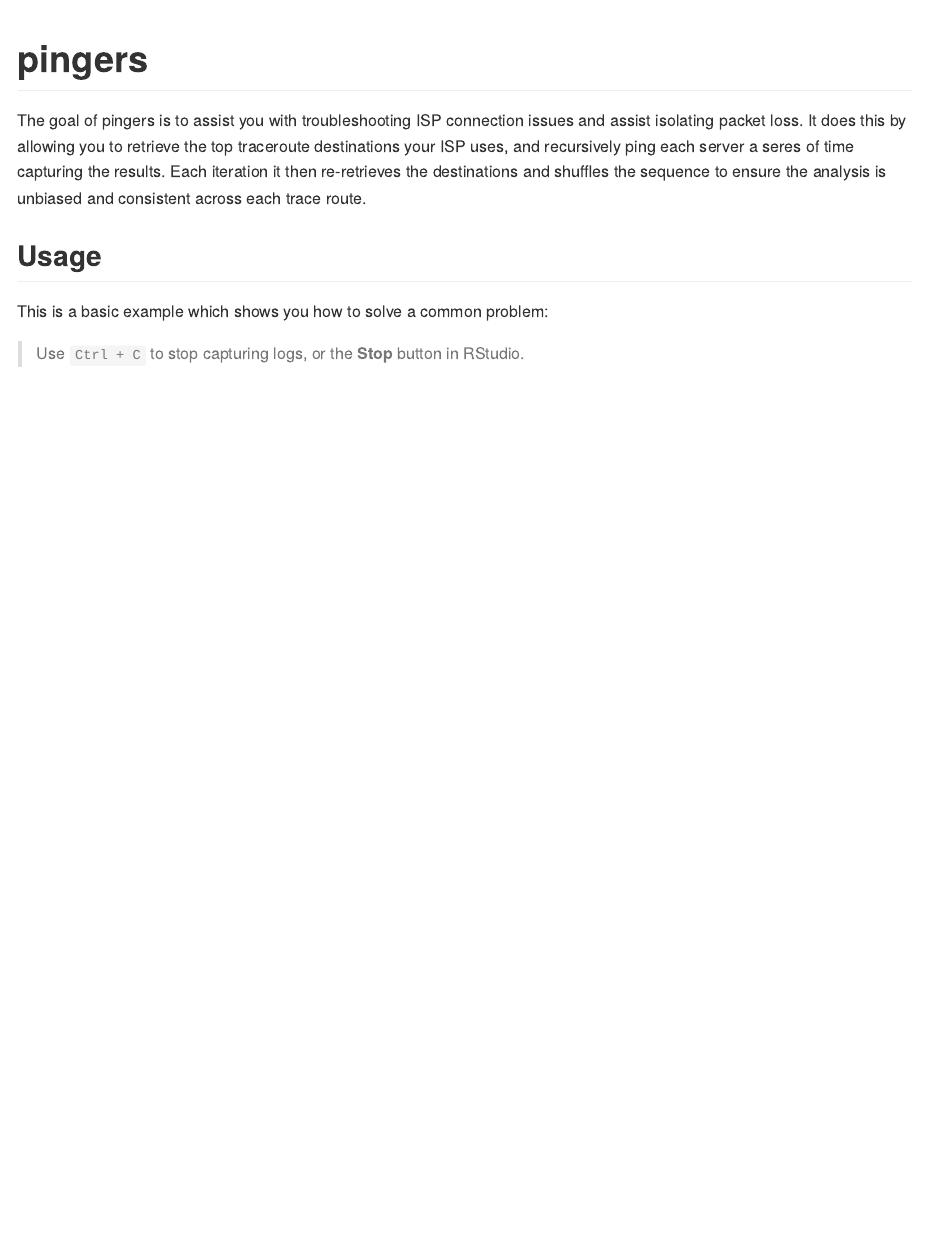
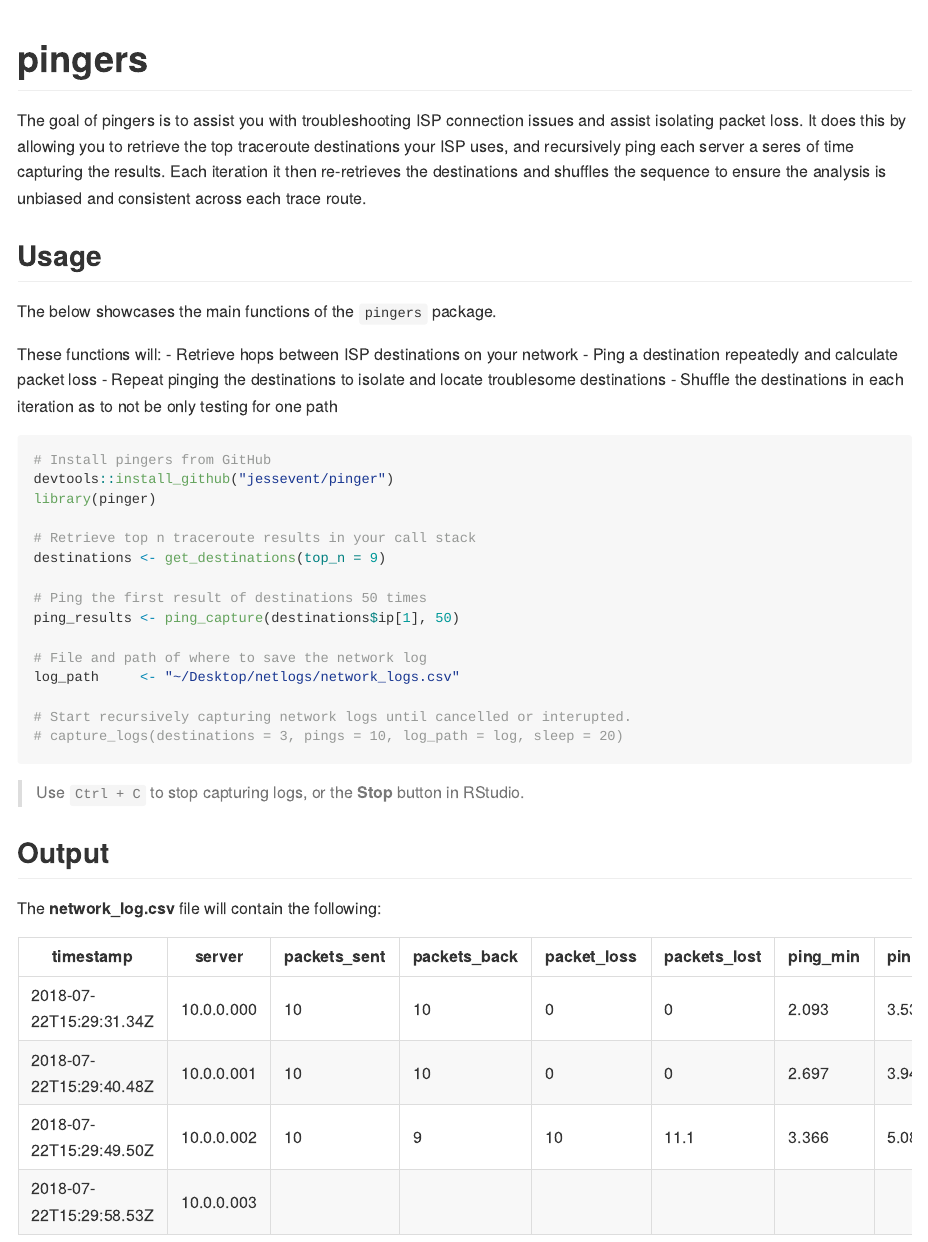
Before and after one commit to JesseVent/pingers, an R Markdown document (README.Rmd): the page in a window 1100 px wide, from its top. Rendered offline with R 4.5, knitr and Pandoc, with nearby package versions.

Commit message:
update readme

````diff
--- a/README.Rmd
+++ b/README.Rmd
@@ -20,10 +20,16 @@ The goal of pingers is to assist you with troubleshooting ISP connection issues
 
 ## Usage
 
-This is a basic example which shows you how to solve a common problem:
+The below showcases the main functions of the `pingers` package.
 
-```{r example, eval=FALSE, include=FALSE}
-## basic example codelibrary(dplyr)
+These functions will:
+- Retrieve hops between ISP destinations on your network
+- Ping a destination repeatedly and calculate packet loss
+- Repeat pinging the destinations to isolate and locate troublesome destinations
+- Shuffle the destinations in each iteration as to not be only testing for one path
+
+```{r example, eval=F, echo=T}
+# Install pingers from GitHub
 devtools::install_github("jessevent/pinger")
 library(pinger)
 
@@ -42,3 +48,14 @@ log_path     <- "~/Desktop/netlogs/network_logs.csv"
 ```
 
 > Use `Ctrl + C` to stop capturing logs, or the **Stop** button in RStudio.
+
+## Output
+
+The **network_log.csv** file will contain the following:
+
+timestamp               | server     | packets_sent | packets_back | packet_loss | packets_lost | ping_min | ping_avg | ping_max | ping_stddev | call_sequence
+------------------------|------------|--------------|--------------|-------------|--------------|----------|----------|----------|-------------|--------------
+2018-07-22T15:29:31.34Z | 10.0.0.000 | 10           | 10           | 0           | 0            | 2.093    | 3.534    | 8.826    | 1.965       | 1
+2018-07-22T15:29:40.48Z | 10.0.0.001 | 10           | 10           | 0           | 0            | 2.697    | 3.948    | 8.649    | 1.667       | 2
+2018-07-22T15:29:49.50Z | 10.0.0.002 | 10           | 9            | 10          | 11.1         | 3.366    | 5.083    | 8.163    | 1.381       | 3
+2018-07-22T15:29:58.53Z | 10.0.0.003 |              |              |             |              |          |          |          |             | 7
````
Also changed, not shown: README.md.
